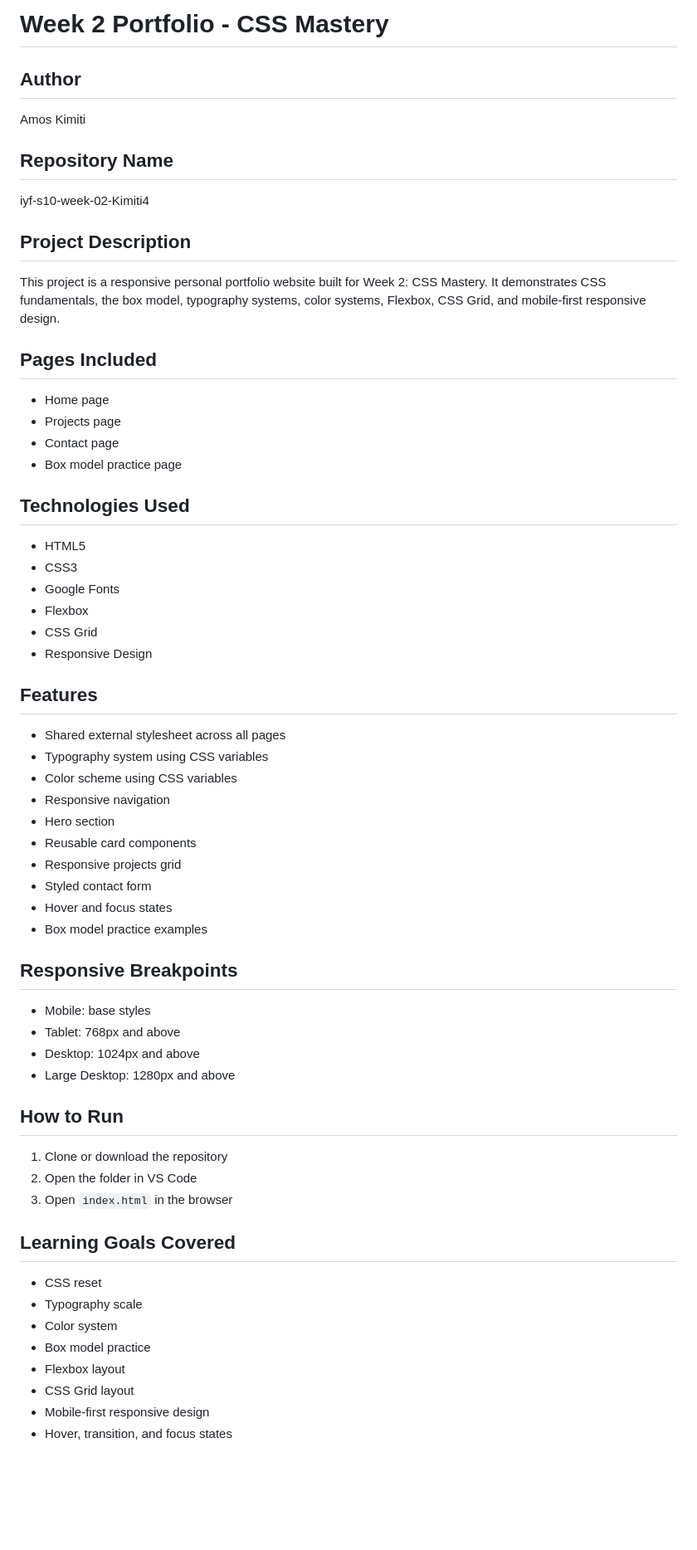
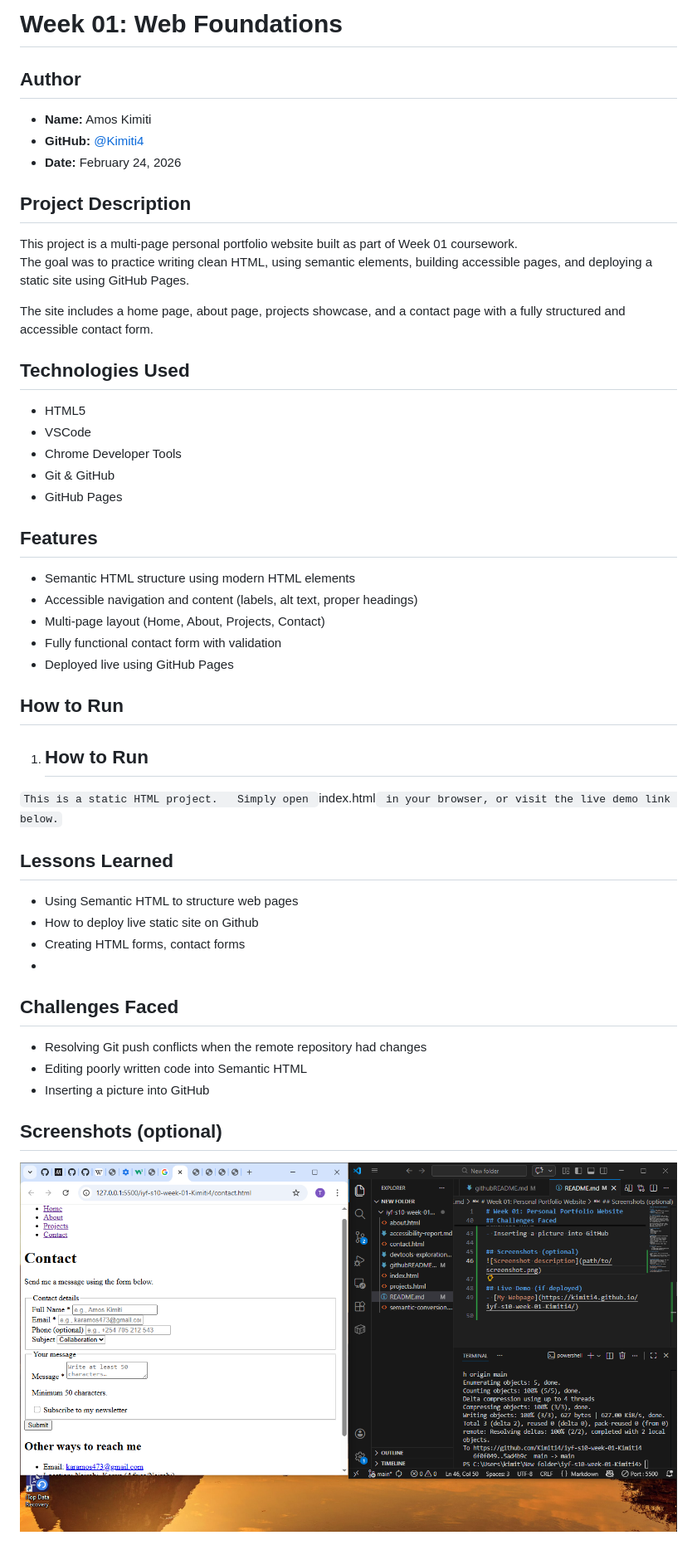
Before and after one commit to Kimiti4/iyf-s10-week-02-Kimiti4, a Markdown page: README.md, the part around the change printed below. Shown: that part at 83% size. Drawn GitHub-style; pictures changed too: images/Screenshot (5).png (added); blank space fills up the shorter version.

Commit message:
css changes and week 2 tasks

```diff
--- a/README.md
+++ b/README.md
@@ -1,57 +1,46 @@
-# Week 2 Portfolio - CSS Mastery
-
+# Week 01: Web Foundations
 ## Author
-Amos Kimiti
-
-## Repository Name
-iyf-s10-week-02-Kimiti4
+- **Name:** Amos Kimiti
+- **GitHub:** [@Kimiti4](https://github.com/Kimiti4)
+- **Date:** February 24, 2026
 
 ## Project Description
-This project is a responsive personal portfolio website built for Week 2: CSS Mastery. It demonstrates CSS fundamentals, the box model, typography systems, color systems, Flexbox, CSS Grid, and mobile-first responsive design.
+This project is a multi-page personal portfolio website built as part of Week 01 coursework.
+The goal was to practice writing clean HTML, using semantic elements, building accessible pages, and deploying a static site using GitHub Pages.
 
-## Pages Included
-- Home page
-- Projects page
-- Contact page
-- Box model practice page
+The site includes a home page, about page, projects showcase, and a contact page with a fully structured and accessible contact form.
 
 ## Technologies Used
 - HTML5
-- CSS3
-- Google Fonts
-- Flexbox
-- CSS Grid
-- Responsive Design
+- VSCode
+- Chrome Developer Tools
+- Git & GitHub
+- GitHub Pages
 
 ## Features
-- Shared external stylesheet across all pages
-- Typography system using CSS variables
-- Color scheme using CSS variables
-- Responsive navigation
-- Hero section
-- Reusable card components
-- Responsive projects grid
-- Styled contact form
-- Hover and focus states
-- Box model practice examples
-
-## Responsive Breakpoints
-- Mobile: base styles
-- Tablet: 768px and above
-- Desktop: 1024px and above
-- Large Desktop: 1280px and above
+- Semantic HTML structure using modern HTML elements
+- Accessible navigation and content (labels, alt text, proper headings)
+- Multi-page layout (Home, About, Projects, Contact)
+- Fully functional contact form with validation
+- Deployed live using GitHub Pages
 
 ## How to Run
-1. Clone or download the repository
-2. Open the folder in VS Code
-3. Open `index.html` in the browser
+1. ## How to Run
+`This is a static HTML project.
+Simply open `index.html` in your browser, or visit the live demo link below.`
 
-## Learning Goals Covered
-- CSS reset
-- Typography scale
-- Color system
-- Box model practice
-- Flexbox layout
-- CSS Grid layout
-- Mobile-first responsive design
-- Hover, transition, and focus states
+## Lessons Learned
+
+- Using Semantic HTML to structure web pages
+- How to deploy live static site on Github
+- Creating HTML forms, contact forms
+-
+
+## Challenges Faced
+- Resolving Git push conflicts when the remote repository had changes
+- Editing poorly written code into Semantic HTML
+- Inserting a picture into GitHub
+
+## Screenshots (optional)
+![Screenshot description](images/Screenshot%20(5).png)
+
```
Also changed, not shown: other parts of README.md (+2 -0 lines), accessibility-report.md (added, +28 -0 lines), devtools-exploration.md (added, +55 -0 lines), images/Screenshot (8).png (added), images/Screenshot-6.png (added), images/Screenshot-7.png (added), images/Screenshot-9.png (added), images/imageAmos.jpg (added), 9 other files.
